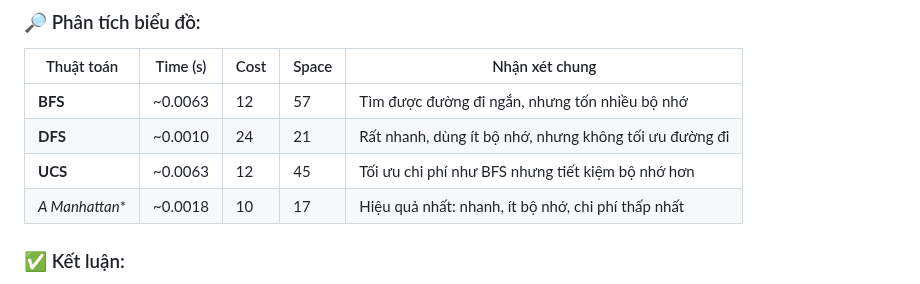
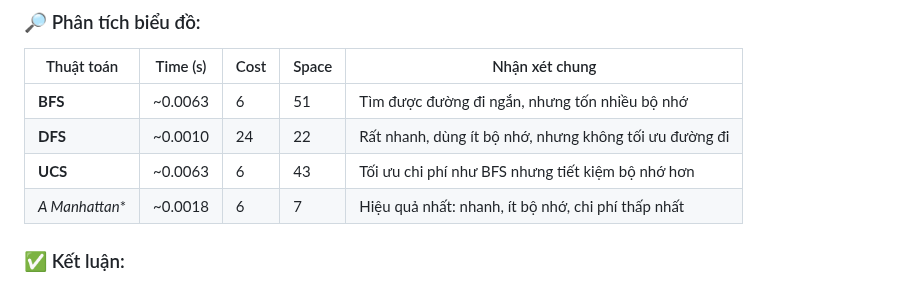
Before and after one commit to HuyinCP/23110222-Nghiem-Quang-Huy-Tuan-11, a Markdown page: README.md, the part around the change. Drawn GitHub-style.

```diff
--- a/README.md
+++ b/README.md
@@ -443,10 +443,10 @@ Hình dưới đây thể hiện so sánh 4 thuật toán: **BFS**, **DFS**, **U
 
 | Thuật toán       | Time (s) | Cost | Space | Nhận xét chung |
 |------------------|----------|------|--------|----------------|
-| **BFS**          | ~0.0063  | 12   | 57     | Tìm được đường đi ngắn, nhưng tốn nhiều bộ nhớ |
-| **DFS**          | ~0.0010  | 24   | 21     | Rất nhanh, dùng ít bộ nhớ, nhưng không tối ưu đường đi |
-| **UCS**          | ~0.0063  | 12   | 45     | Tối ưu chi phí như BFS nhưng tiết kiệm bộ nhớ hơn |
-| **A* Manhattan** | ~0.0018  | 10   | 17     | Hiệu quả nhất: nhanh, ít bộ nhớ, chi phí thấp nhất |
+| **BFS**          | ~0.0063  | 6   | 51     | Tìm được đường đi ngắn, nhưng tốn nhiều bộ nhớ |
+| **DFS**          | ~0.0010  | 24   | 22     | Rất nhanh, dùng ít bộ nhớ, nhưng không tối ưu đường đi |
+| **UCS**          | ~0.0063  | 6   | 43     | Tối ưu chi phí như BFS nhưng tiết kiệm bộ nhớ hơn |
+| **A* Manhattan** | ~0.0018  | 6   | 7     | Hiệu quả nhất: nhanh, ít bộ nhớ, chi phí thấp nhất |
 
 ### ✅ Kết luận:
 
```
